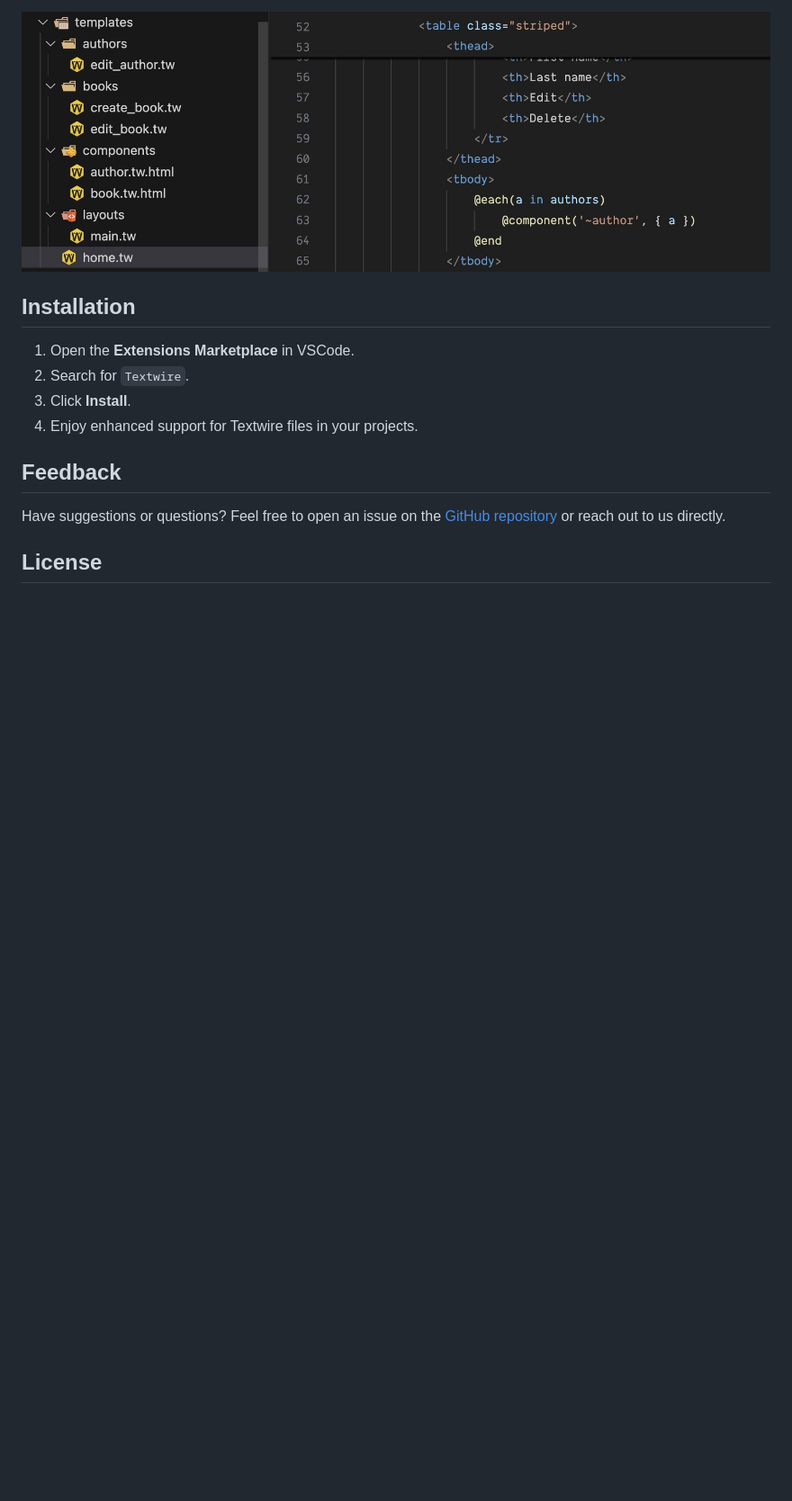
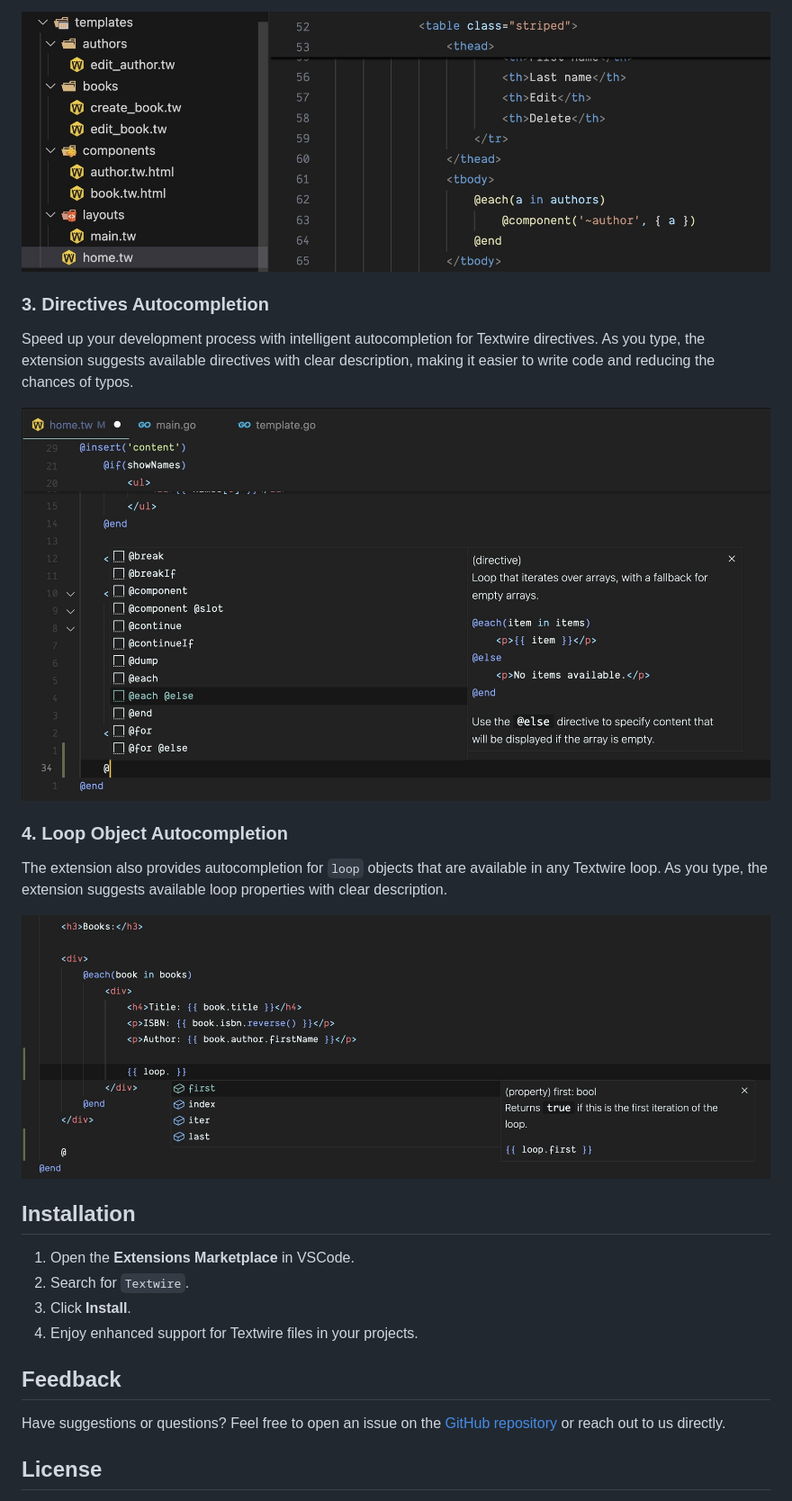
Before and after one commit to textwire/vscode-textwire, a Markdown page: README.md, the part around one of its changes. Shown at 90% size. GitHub-like rendering; pictures changed too: images/directives-suggest.jpg (added), images/loop-suggest.jpg (added); blank space fills up the shorter version.

Commit message:
Add more info to readme.md

```diff
--- a/README.md
+++ b/README.md
@@ -24,6 +27,16 @@ Quickly identify Textwire files in your VSCode file explorer with custom-designe
 
 ![Custom Icons](./images/custom-icons.jpg)
 
+### 3. Directives Autocompletion
+Speed up your development process with intelligent autocompletion for Textwire directives. As you type, the extension suggests available directives with clear description, making it easier to write code and reducing the chances of typos.
+
+![Directives Autocompletion](./images/directives-suggest.jpg)
+
+### 4. Loop Object Autocompletion
+The extension also provides autocompletion for `loop` objects that are available in any Textwire loop. As you type, the extension suggests available loop properties with clear description.
+
+![Loop Object Autocompletion](./images/loop-suggest.jpg)
+
 ## Installation
 1. Open the **Extensions Marketplace** in VSCode.
 2. Search for `Textwire`.
```
Also changed, not shown: other parts of README.md (+4 -1 lines), CHANGELOG.md (+1 -0 lines).
